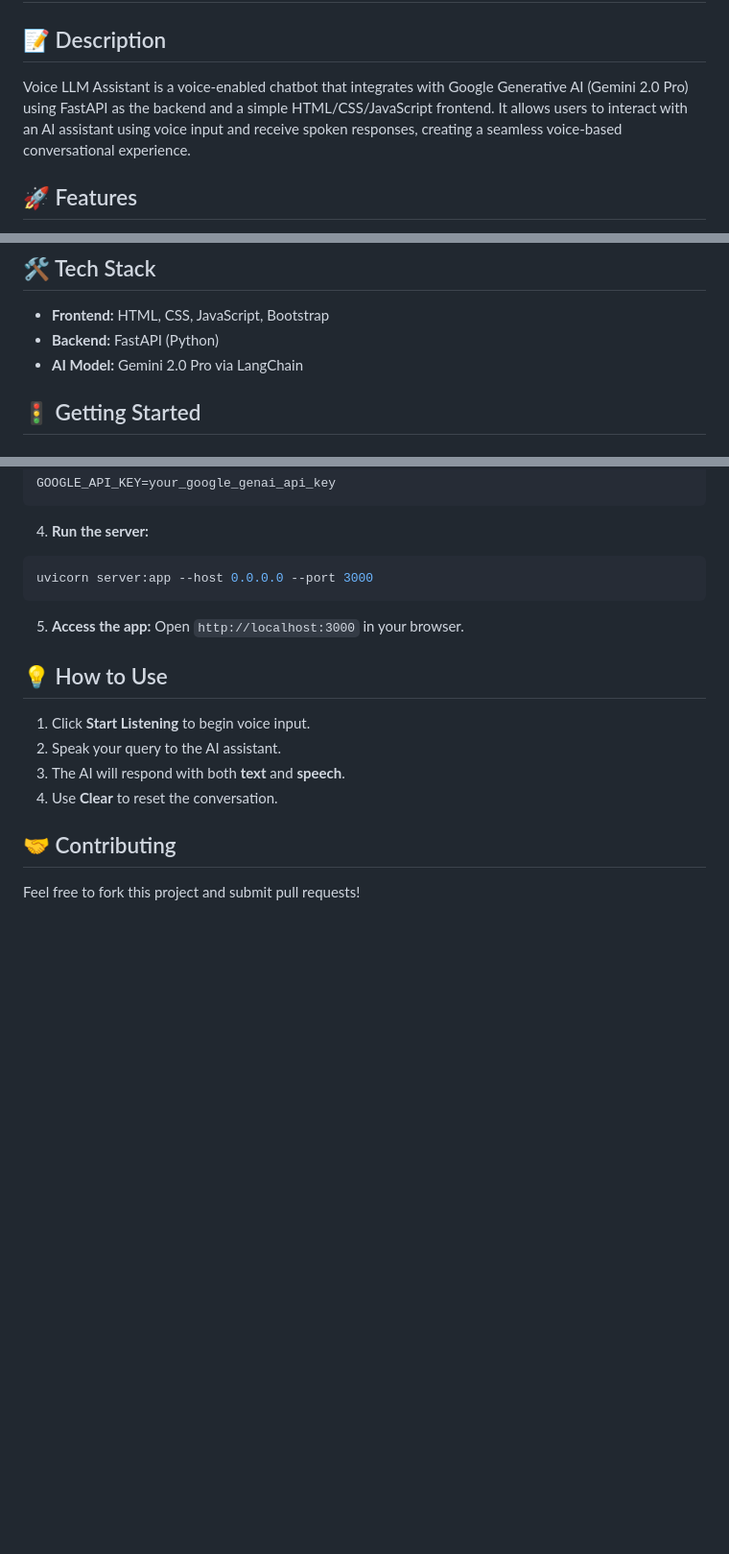
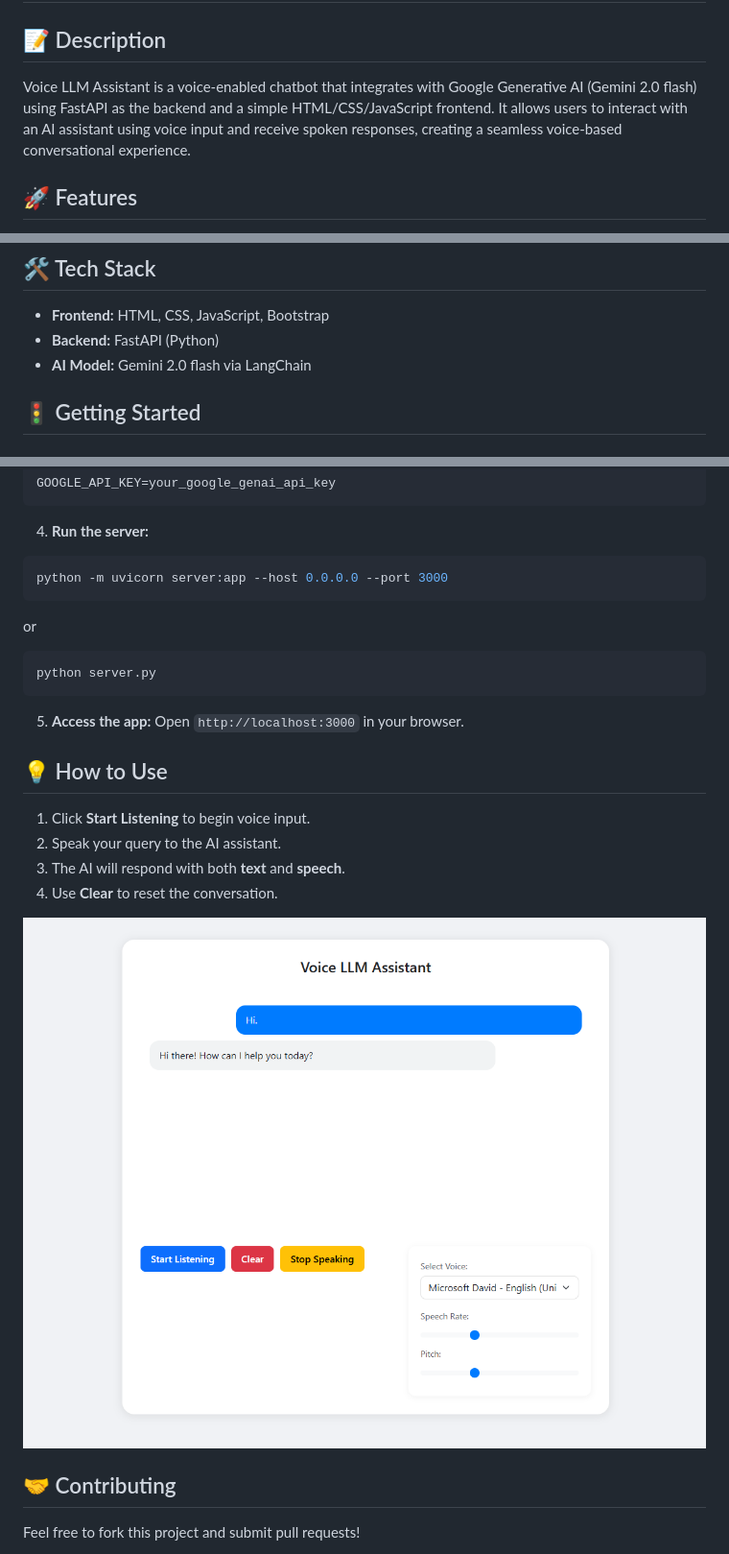
Before and after one commit to Aakashjammula/voice_llm_assistant, a Markdown page: README.md, 3 parts joined by grey strips. Shown: that part at 96% size. GitHub-like rendering; pictures changed too: images/ui.png (added); blank space fills up the shorter version.

Commit message:
port and readme fix

````diff
--- a/README.md
+++ b/README.md
@@ -1,7 +1,7 @@
 # Voice LLM Assistant
 
 ## 📝 Description
-Voice LLM Assistant is a voice-enabled chatbot that integrates with Google Generative AI (Gemini 2.0 Pro) using FastAPI as the backend and a simple HTML/CSS/JavaScript frontend. It allows users to interact with an AI assistant using voice input and receive spoken responses, creating a seamless voice-based conversational experience.
+Voice LLM Assistant is a voice-enabled chatbot that integrates with Google Generative AI (Gemini 2.0 flash) using FastAPI as the backend and a simple HTML/CSS/JavaScript frontend. It allows users to interact with an AI assistant using voice input and receive spoken responses, creating a seamless voice-based conversational experience.
 
 ## 🚀 Features
 - 🎙️ **Voice Recognition:** Converts speech to text using browser-based Web Speech API.
@@ -14,7 +14,7 @@ Voice LLM Assistant is a voice-enabled chatbot that integrates with Google Gener
 ## 🛠️ Tech Stack
 - **Frontend:** HTML, CSS, JavaScript, Bootstrap
 - **Backend:** FastAPI (Python)
-- **AI Model:** Gemini 2.0 Pro via LangChain
+- **AI Model:** Gemini 2.0 flash via LangChain
 
 ## 🚦 Getting Started
 
@@ -41,7 +41,11 @@ GOOGLE_API_KEY=your_google_genai_api_key
 
 4. **Run the server:**
 ```bash
-uvicorn server:app --host 0.0.0.0 --port 3000
+python -m uvicorn server:app --host 0.0.0.0 --port 3000
+```
+or
+```bash
+python server.py
 ```
 
 5. **Access the app:**
@@ -53,6 +57,8 @@ Open `http://localhost:3000` in your browser.
 3. The AI will respond with both **text** and **speech**.
 4. Use **Clear** to reset the conversation.
 
+![ui](images/ui.png)
+
 
 ## 🤝 Contributing
 Feel free to fork this project and submit pull requests!
````
Also changed, not shown: 3 other files.
